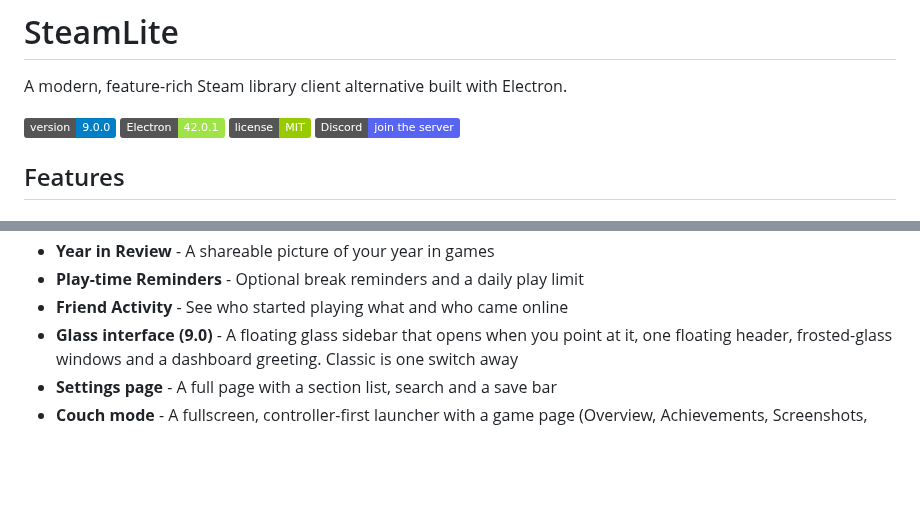
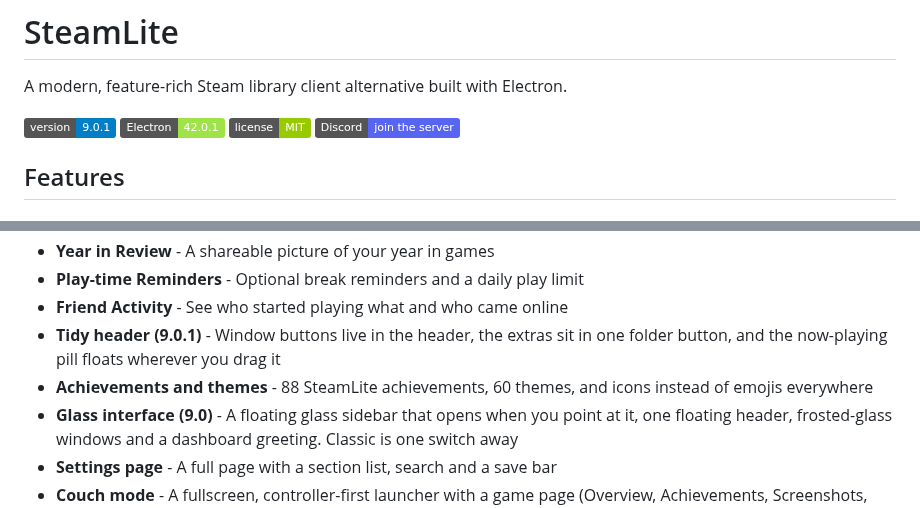
Before and after one commit to imnotfisy/SteamLite, a Markdown page: README.md, 2 parts joined by grey strips. GitHub-like rendering; badges without logos; blank space fills up the shorter version.

Commit message:
README for 9.0.1

```diff
--- a/README.md
+++ b/README.md
@@ -2,7 +2,7 @@
 
 A modern, feature-rich Steam library client alternative built with Electron.
 
-![SteamLite Version](https://img.shields.io/badge/version-9.0.0-blue)
+![SteamLite Version](https://img.shields.io/badge/version-9.0.1-blue)
 ![Electron](https://img.shields.io/badge/Electron-42.0.1-9FE349)
 ![License](https://img.shields.io/badge/license-MIT-green)
 [![Discord](https://img.shields.io/badge/Discord-join%20the%20server-5865F2?logo=discord&logoColor=white)](https://discord.gg/2VP6x6Rvak)
@@ -49,6 +49,8 @@ A modern, feature-rich Steam library client alternative built with Electron.
 - **Year in Review** - A shareable picture of your year in games
 - **Play-time Reminders** - Optional break reminders and a daily play limit
 - **Friend Activity** - See who started playing what and who came online
+- **Tidy header (9.0.1)** - Window buttons live in the header, the extras sit in one folder button, and the now-playing pill floats wherever you drag it
+- **Achievements and themes** - 88 SteamLite achievements, 60 themes, and icons instead of emojis everywhere
 - **Glass interface (9.0)** - A floating glass sidebar that opens when you point at it, one floating header, frosted-glass windows and a dashboard greeting. Classic is one switch away
 - **Settings page** - A full page with a section list, search and a save bar
 - **Couch mode** - A fullscreen, controller-first launcher with a game page (Overview, Achievements, Screenshots, News) for every game
```
